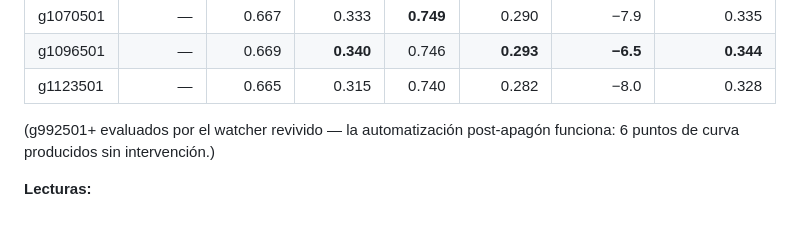
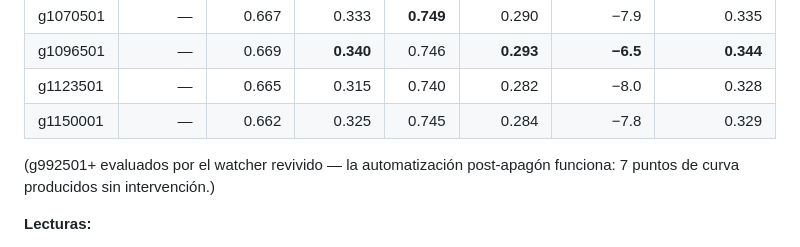
Before and after one commit to alrobles/ecoreasoner, a Markdown page: docs/results/PROGRESS-REPORT-2026-10-09.md, the part around the change. Drawn GitHub-style.

Commit message:
docs: g1150001 — ctxnec 0.745 en banda alta; mainline 90% (g1.17M)
Generated with [Devin](https://devin.ai)

Co-Authored-By: Devin <158243242+devin-ai-integration[bot]@users.noreply.github.com>

```diff
--- a/docs/results/PROGRESS-REPORT-2026-10-09.md
+++ b/docs/results/PROGRESS-REPORT-2026-10-09.md
@@ -25,9 +25,10 @@ hoy (§6). Continuación del PROGRESS-REPORT-2026-10-04.
 | g1070501 | — | 0.667 | 0.333 | **0.749** | 0.290 | −7.9 | 0.335 |
 | g1096501 | — | 0.669 | **0.340** | 0.746 | **0.293** | **−6.5** | **0.344** |
 | g1123501 | — | 0.665 | 0.315 | 0.740 | 0.282 | −8.0 | 0.328 |
+| g1150001 | — | 0.662 | 0.325 | 0.745 | 0.284 | −7.8 | 0.329 |
 
 (g992501+ evaluados por el watcher revivido — la automatización
-post-apagón funciona: 6 puntos de curva producidos sin intervención.)
+post-apagón funciona: 7 puntos de curva producidos sin intervención.)
 
 **Lecturas:**
 
```
